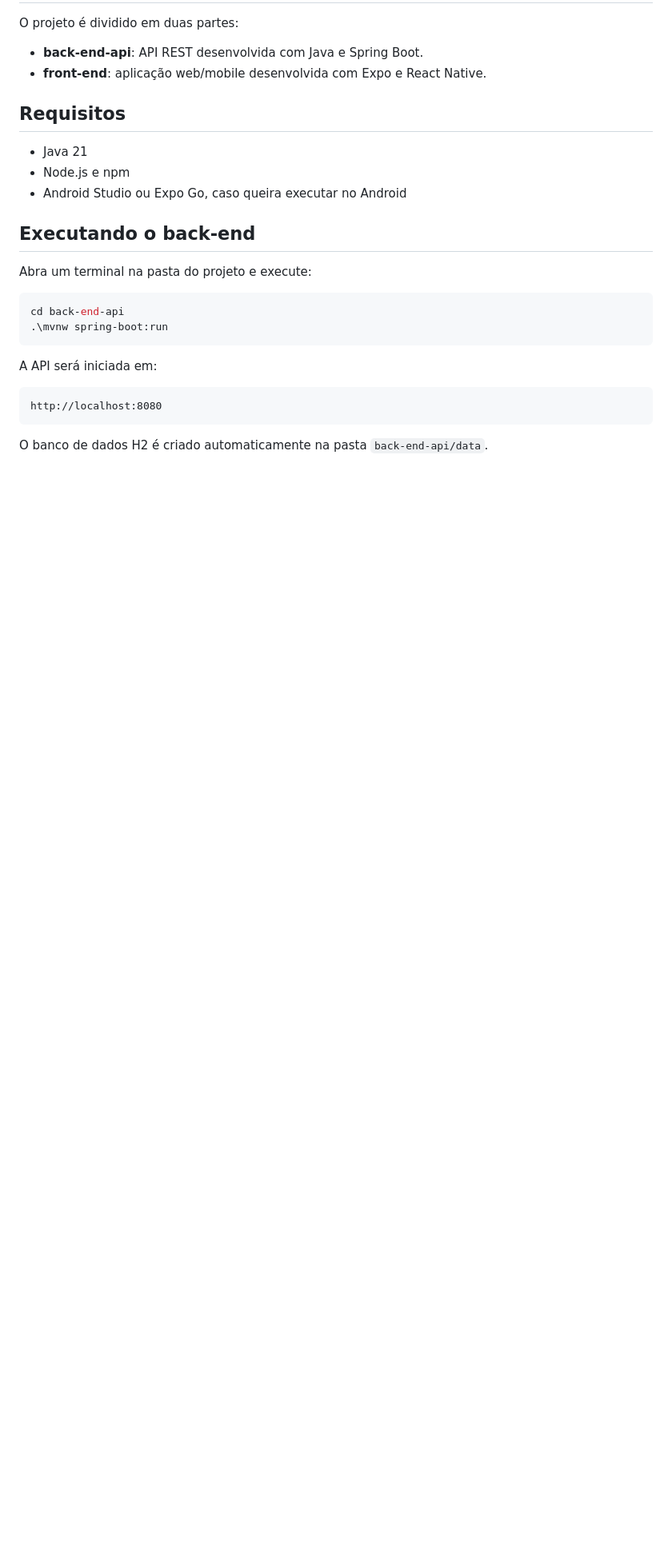
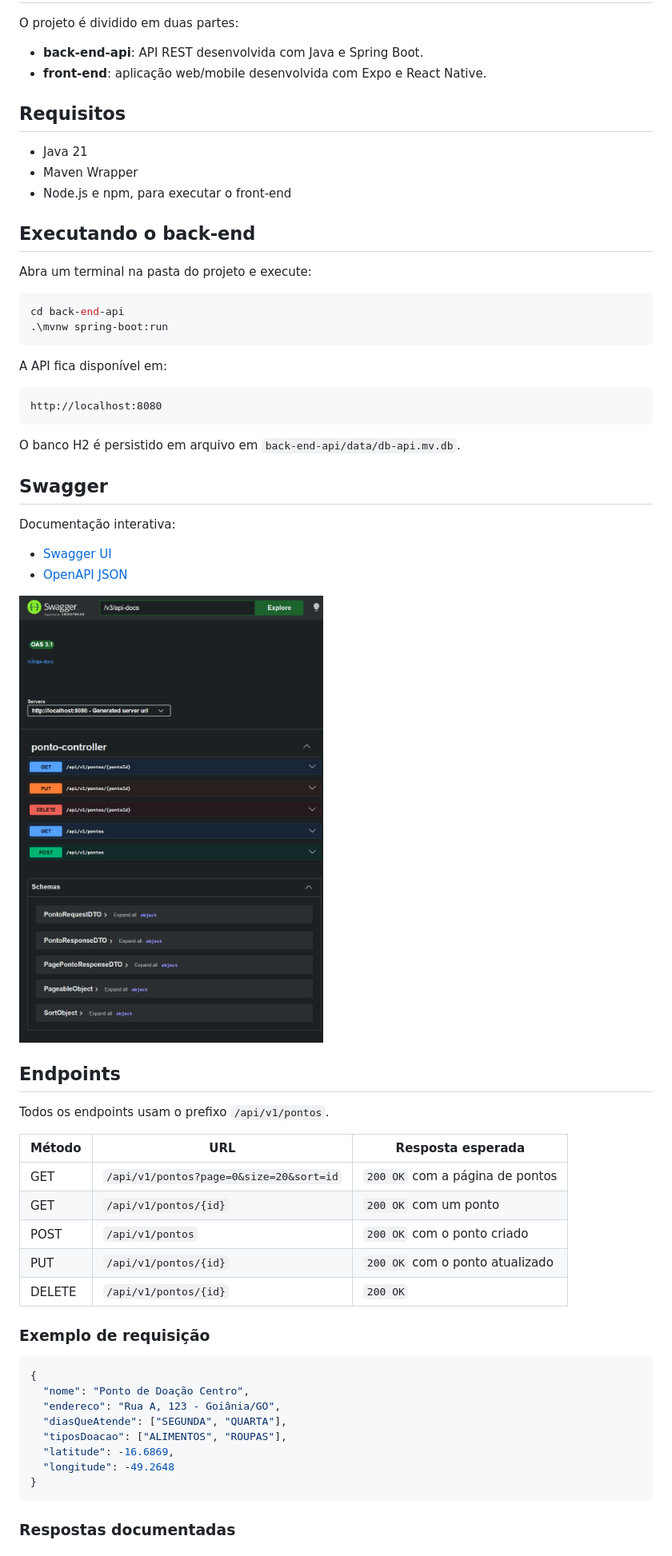
Before and after one commit to GuiSaiUwU/ONG-Alimentos, a Markdown page: README.md, the part around one of its changes. Shown at 80% size. Rendered like a GitHub page; pictures changed too: .docs/swagger-endpoints.png (added); blank space fills up the shorter version.

Commit message:
feat(back-end): Readme with swagger prints | refs #25

````diff
--- a/README.md
+++ b/README.md
@@ -8,8 +8,8 @@ O projeto é dividido em duas partes:
 ## Requisitos
 
 - Java 21
-- Node.js e npm
-- Android Studio ou Expo Go, caso queira executar no Android
+- Maven Wrapper
+- Node.js e npm, para executar o front-end
 
 ## Executando o back-end
 
@@ -20,10 +20,47 @@ cd back-end-api
 .\mvnw spring-boot:run
 ```
 
-A API será iniciada em:
+A API fica disponível em:
 
 ```text
 http://localhost:8080
 ```
 
-O banco de dados H2 é criado automaticamente na pasta `back-end-api/data`.
+O banco H2 é persistido em arquivo em `back-end-api/data/db-api.mv.db`.
+
+## Swagger
+
+Documentação interativa:
+
+- [Swagger UI](http://localhost:8080/swagger-ui/index.html)
+- [OpenAPI JSON](http://localhost:8080/v3/api-docs)
+
+![Swagger com os endpoints da API](./.docs/swagger-endpoints.png)
+
+## Endpoints
+
+Todos os endpoints usam o prefixo `/api/v1/pontos`.
+
+| Método | URL | Resposta esperada |
+|---|---|---|
+| GET | `/api/v1/pontos?page=0&size=20&sort=id` | `200 OK` com a página de pontos |
+| GET | `/api/v1/pontos/{id}` | `200 OK` com um ponto |
+| POST | `/api/v1/pontos` | `200 OK` com o ponto criado |
+| PUT | `/api/v1/pontos/{id}` | `200 OK` com o ponto atualizado |
+| DELETE | `/api/v1/pontos/{id}` | `200 OK` |
+
+### Exemplo de requisição
+
+```json
+{
+  "nome": "Ponto de Doação Centro",
+  "endereco": "Rua A, 123 - Goiânia/GO",
+  "diasQueAtende": ["SEGUNDA", "QUARTA"],
+  "tiposDoacao": ["ALIMENTOS", "ROUPAS"],
+  "latitude": -16.6869,
+  "longitude": -49.2648
+}
+```
+
+### Respostas documentadas
+
````
Also changed, not shown: other parts of README.md (+67 -1 lines).
